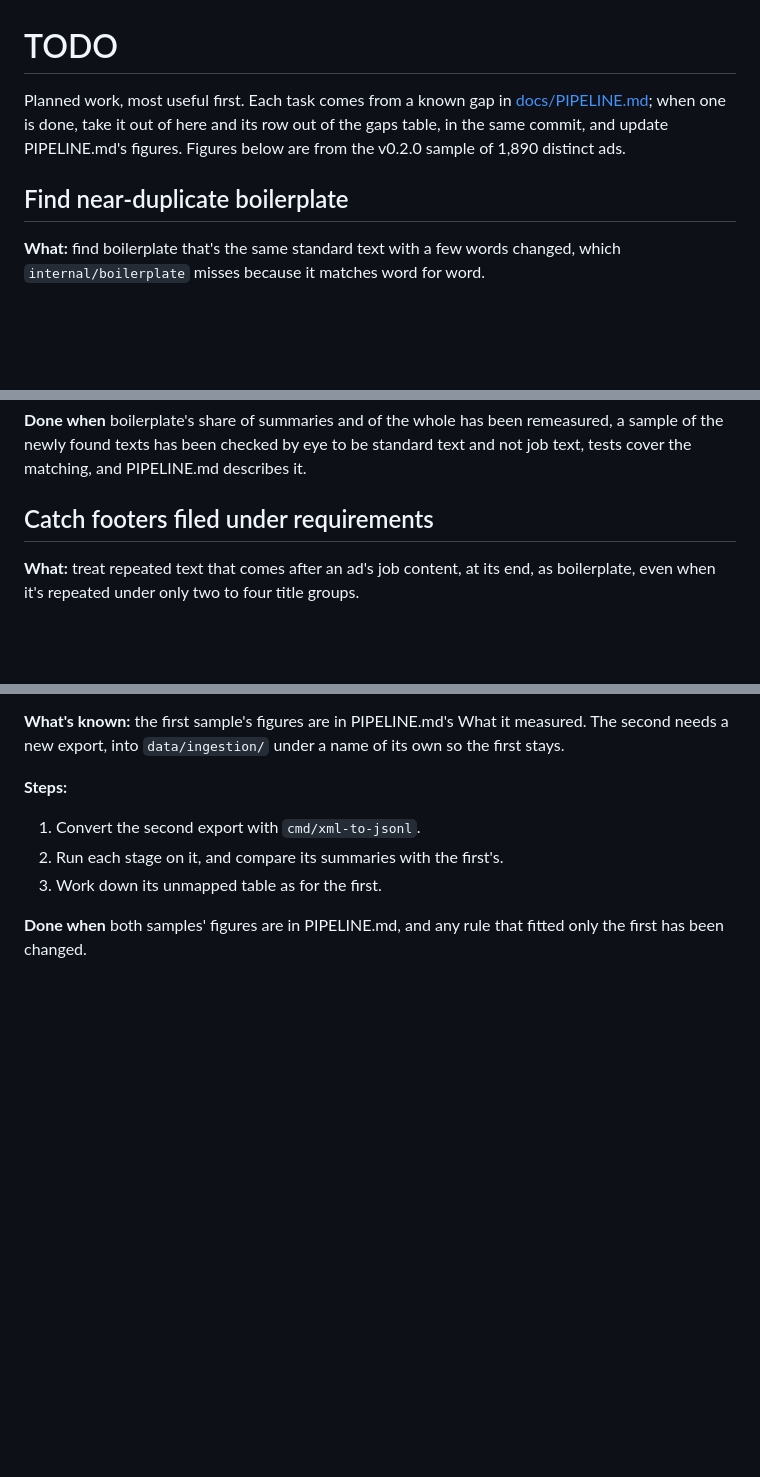
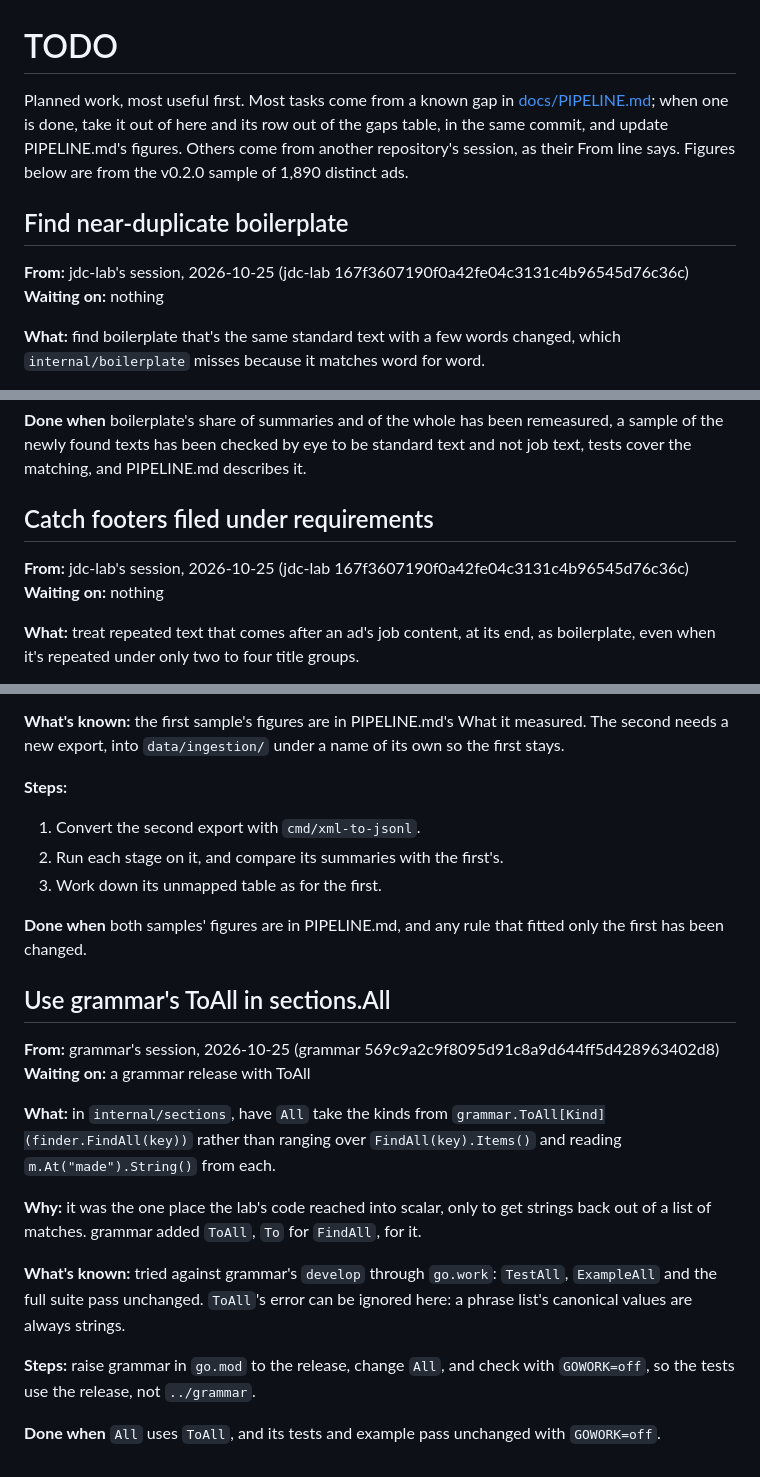
Before and after one commit to nukopian/jdc-lab, a Markdown page: TODO.md, 3 parts joined by grey strips. Rendered like a GitHub page; blank space fills up the shorter version.

Commit message:
docs: re-read TODO.md before each commit; tasks say From and Waiting on
TODO.md now carries tasks between sessions in different repositories:
grammar's session adds them here, as scalar's did to grammar's, and in
grammar a task added mid-session was completed but not removed, as
nothing prompted a re-read. So MAINTAINING's Before committing says to
pull and re-read TODO.md, and each task opens with where it came from
and what it waits on, so a session sees which tasks it can do now. The
existing tasks get the two lines, and a new one from grammar's session:
use grammar's ToAll in sections.All, once grammar is released with it.

Co-Authored-By: Claude Opus 5.5 <noreply@anthropic.com>

```diff
--- a/TODO.md
+++ b/TODO.md
@@ -1,12 +1,16 @@
 # TODO
 
-Planned work, most useful first. Each task comes from a known gap in
+Planned work, most useful first. Most tasks come from a known gap in
 [docs/PIPELINE.md](docs/PIPELINE.md#known-gaps); when one is done, take
 it out of here and its row out of the gaps table, in the same commit,
-and update PIPELINE.md's figures. Figures below are from the v0.2.0
+and update PIPELINE.md's figures. Others come from another repository's
+session, as their From line says. Figures below are from the v0.2.0
 sample of 1,890 distinct ads.
 
 ## Find near-duplicate boilerplate
+
+**From:** jdc-lab's session, 2026-10-25 (jdc-lab 167f3607190f0a42fe04c3131c4b96545d76c36c)
+**Waiting on:** nothing
 
 **What:** find boilerplate that's the same standard text with a few
 words changed, which `internal/boilerplate` misses because it matches
@@ -40,6 +44,9 @@ PIPELINE.md describes it.
 
 ## Catch footers filed under requirements
 
+**From:** jdc-lab's session, 2026-10-25 (jdc-lab 167f3607190f0a42fe04c3131c4b96545d76c36c)
+**Waiting on:** nothing
+
 **What:** treat repeated text that comes after an ad's job content, at
 its end, as boilerplate, even when it's repeated under only two to four
 title groups.
@@ -155,3 +174,27 @@ a name of its own so the first stays.
 
 **Done when** both samples' figures are in PIPELINE.md, and any rule
 that fitted only the first has been changed.
+
+## Use grammar's ToAll in sections.All
+
+**From:** grammar's session, 2026-10-25 (grammar 569c9a2c9f8095d91c8a9d644ff5d428963402d8)
+**Waiting on:** a grammar release with ToAll
+
+**What:** in `internal/sections`, have `All` take the kinds from
+`grammar.ToAll[Kind](finder.FindAll(key))` rather than ranging over
+`FindAll(key).Items()` and reading `m.At("made").String()` from each.
+
+**Why:** it was the one place the lab's code reached into scalar, only
+to get strings back out of a list of matches. grammar added `ToAll`,
+`To` for `FindAll`, for it.
+
+**What's known:** tried against grammar's `develop` through `go.work`:
+`TestAll`, `ExampleAll` and the full suite pass unchanged. `ToAll`'s
+error can be ignored here: a phrase list's canonical values are always
+strings.
+
+**Steps:** raise grammar in `go.mod` to the release, change `All`, and
+check with `GOWORK=off`, so the tests use the release, not `../grammar`.
+
+**Done when** `All` uses `ToAll`, and its tests and example pass
+unchanged with `GOWORK=off`.
```
Also changed, not shown: other parts of TODO.md (+12 -0 lines), docs/MAINTAINING.md (+4 -0 lines).
